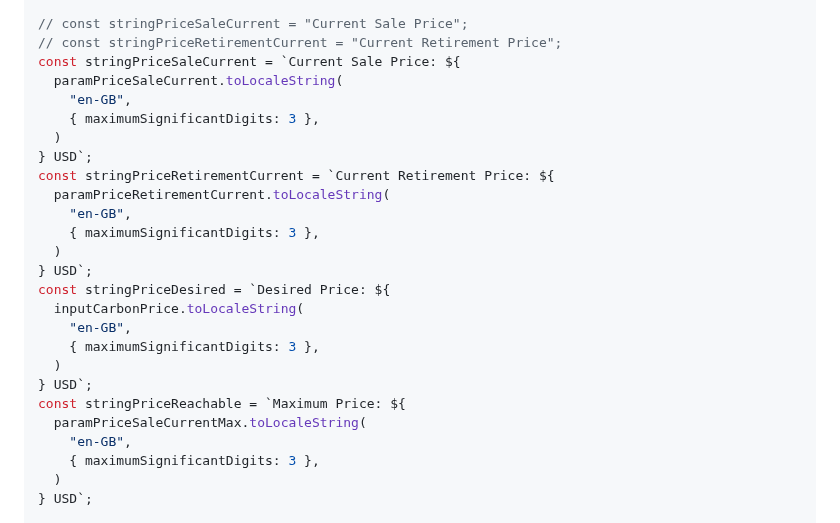
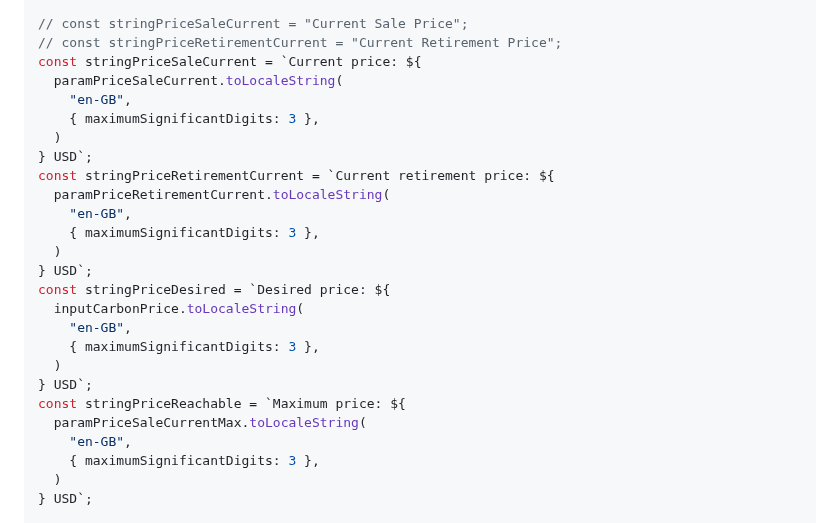
Before and after one commit to ldeso/klima.leodesouza.net, a Markdown page: src/maintaining-prices.md, the part around one of its changes. Rendered like a GitHub page.

```diff
--- a/src/maintaining-prices.md
+++ b/src/maintaining-prices.md
@@ -225,25 +225,25 @@ const paramPriceSaleCurrentMax = Form.computeTrueDeltaA(
 
 // const stringPriceSaleCurrent = "Current Sale Price";
 // const stringPriceRetirementCurrent = "Current Retirement Price";
-const stringPriceSaleCurrent = `Current Sale Price: ${
+const stringPriceSaleCurrent = `Current price: ${
   paramPriceSaleCurrent.toLocaleString(
     "en-GB",
     { maximumSignificantDigits: 3 },
   )
 } USD`;
-const stringPriceRetirementCurrent = `Current Retirement Price: ${
+const stringPriceRetirementCurrent = `Current retirement price: ${
   paramPriceRetirementCurrent.toLocaleString(
     "en-GB",
     { maximumSignificantDigits: 3 },
   )
 } USD`;
-const stringPriceDesired = `Desired Price: ${
+const stringPriceDesired = `Desired price: ${
   inputCarbonPrice.toLocaleString(
     "en-GB",
     { maximumSignificantDigits: 3 },
   )
 } USD`;
-const stringPriceReachable = `Maximum Price: ${
+const stringPriceReachable = `Maximum price: ${
   paramPriceSaleCurrentMax.toLocaleString(
     "en-GB",
     { maximumSignificantDigits: 3 },
```
Also changed, not shown: other parts of src/maintaining-prices.md (+58 -7 lines).
